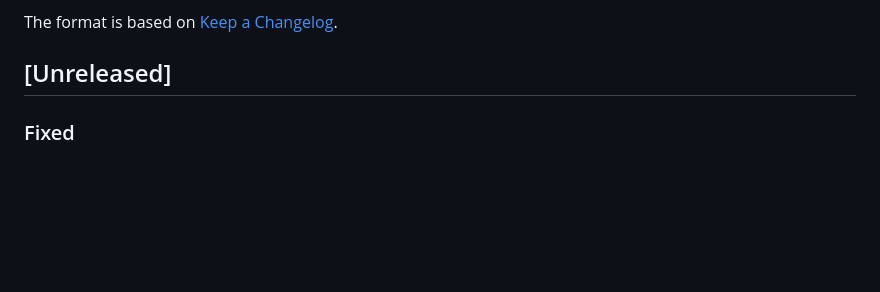
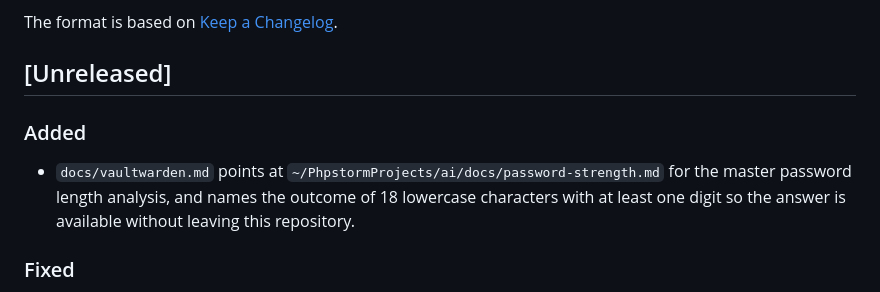
Before and after one commit to SdWa5/vps, a Markdown page: CHANGELOG.md, the part around the change. GitHub-like rendering; blank space fills up the shorter version.

```diff
--- a/CHANGELOG.md
+++ b/CHANGELOG.md
@@ -5,6 +5,12 @@ All notable changes to this project will be documented in this file.
 The format is based on [Keep a Changelog](https://keepachangelog.com/en/1.1.0/).
 
 ## [Unreleased]
+
+### Added
+
+- `docs/vaultwarden.md` points at `~/PhpstormProjects/ai/docs/password-strength.md` for the master password length
+  analysis, and names the outcome of 18 lowercase characters with at least one digit so the answer is available
+  without leaving this repository.
 
 ### Fixed
 
```
Also changed, not shown: docs/vaultwarden.md (+5 -0 lines).
